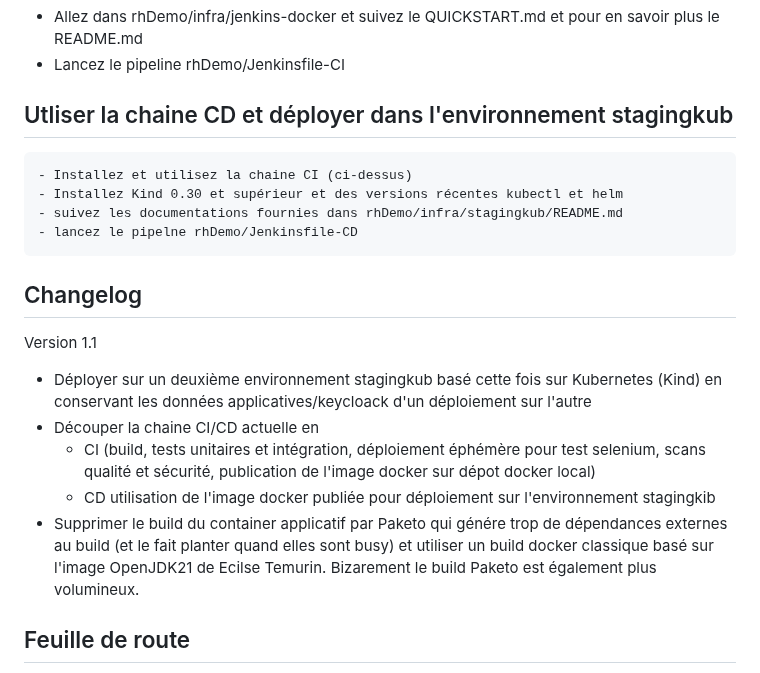
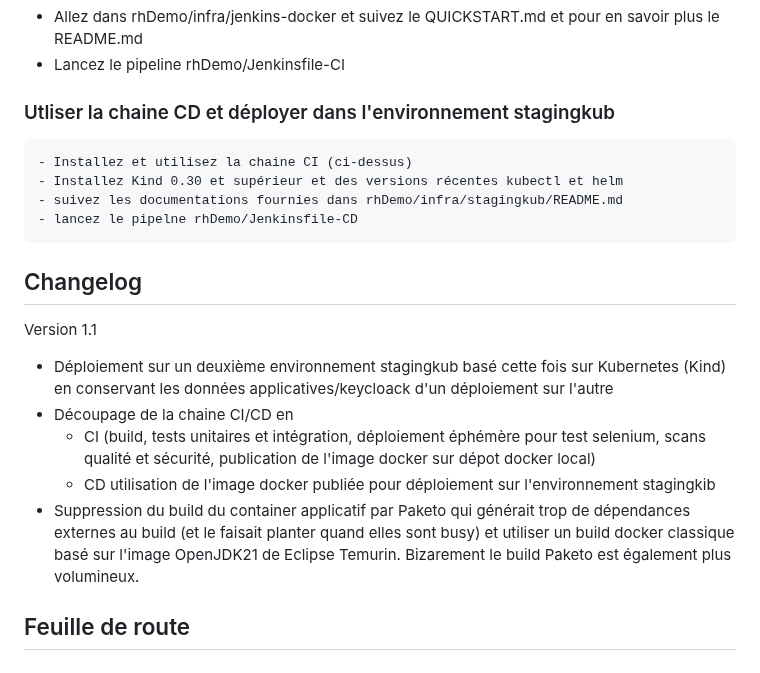
Before and after one commit to leuwen-lc/rhdemo, a Markdown page: README.md, the part around the change. GitHub-like rendering.

Commit message:
docs : correction de forme sur le README.md

```diff
--- a/README.md
+++ b/README.md
@@ -93,7 +93,7 @@ Ce dépôt contient un projet école servant de preuve de concept visant sur un
    - Allez dans rhDemo/infra/jenkins-docker et suivez le QUICKSTART.md et pour en savoir plus le README.md
    - Lancez le pipeline rhDemo/Jenkinsfile-CI
 
-## Utliser la chaine CD et déployer dans l'environnement stagingkub
+### Utliser la chaine CD et déployer dans l'environnement stagingkub
     - Installez et utilisez la chaine CI (ci-dessus)
     - Installez Kind 0.30 et supérieur et des versions récentes kubectl et helm
     - suivez les documentations fournies dans rhDemo/infra/stagingkub/README.md
@@ -101,11 +101,11 @@ Ce dépôt contient un projet école servant de preuve de concept visant sur un
 
 ## Changelog
   Version 1.1
-  - Déployer sur un deuxième environnement stagingkub basé cette fois sur Kubernetes (Kind) en conservant les données applicatives/keycloack d'un déploiement sur l'autre
-  - Découper la chaine CI/CD actuelle en
+  - Déploiement sur un deuxième environnement stagingkub basé cette fois sur Kubernetes (Kind) en conservant les données applicatives/keycloack d'un déploiement sur l'autre
+  - Découpage de la chaine CI/CD en
       - CI (build, tests unitaires et intégration, déploiement éphémère pour test selenium, scans qualité et sécurité, publication de l'image docker sur dépot docker local)
       - CD utilisation de l'image docker publiée pour déploiement sur l'environnement stagingkib
-  - Supprimer le build du container applicatif par Paketo qui génére trop de dépendances externes au build (et le fait planter quand elles sont busy) et utiliser un build docker classique basé sur l'image OpenJDK21 de Ecilse Temurin.
+  - Suppression du build du container applicatif par Paketo qui générait trop de dépendances externes au build (et le faisait planter quand elles sont busy) et utiliser un build docker classique basé sur l'image OpenJDK21 de Eclipse Temurin.
     Bizarement le build Paketo est également plus volumineux.
 
 ## Feuille de route
```
